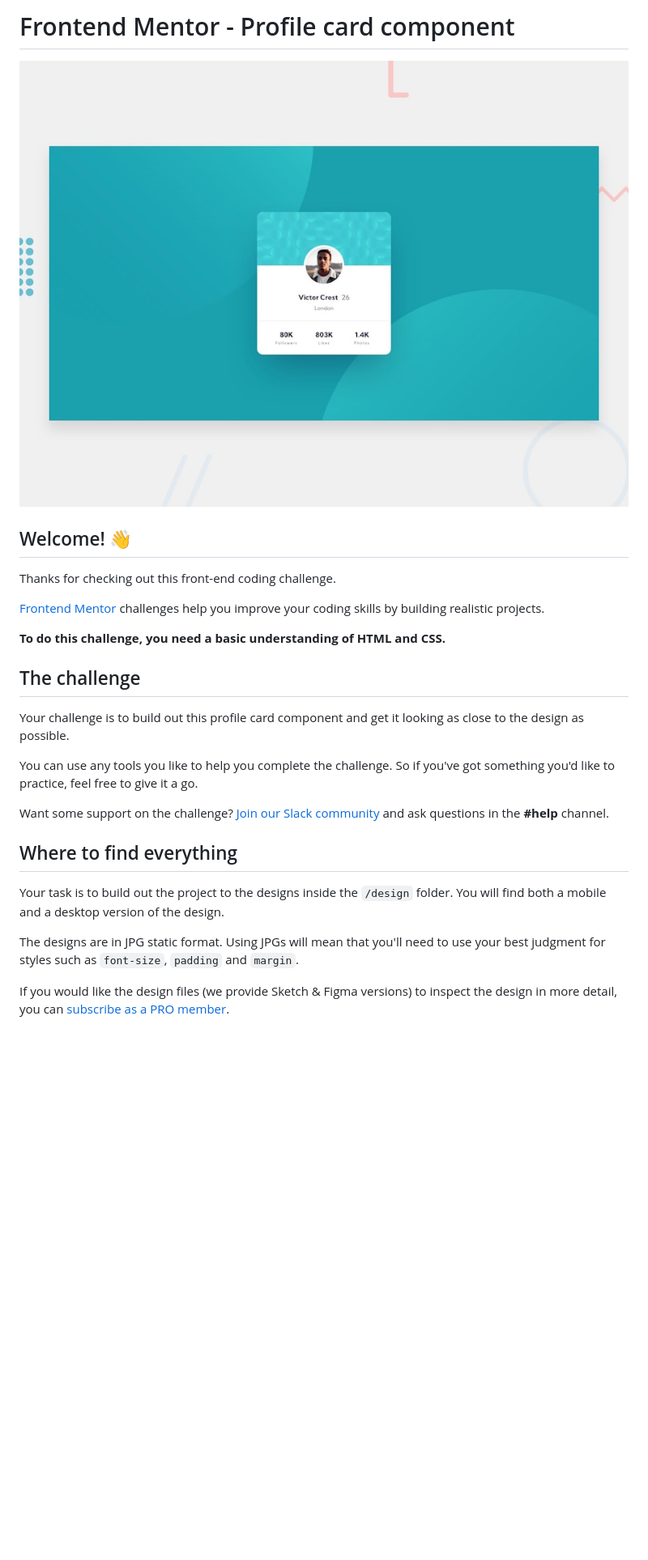
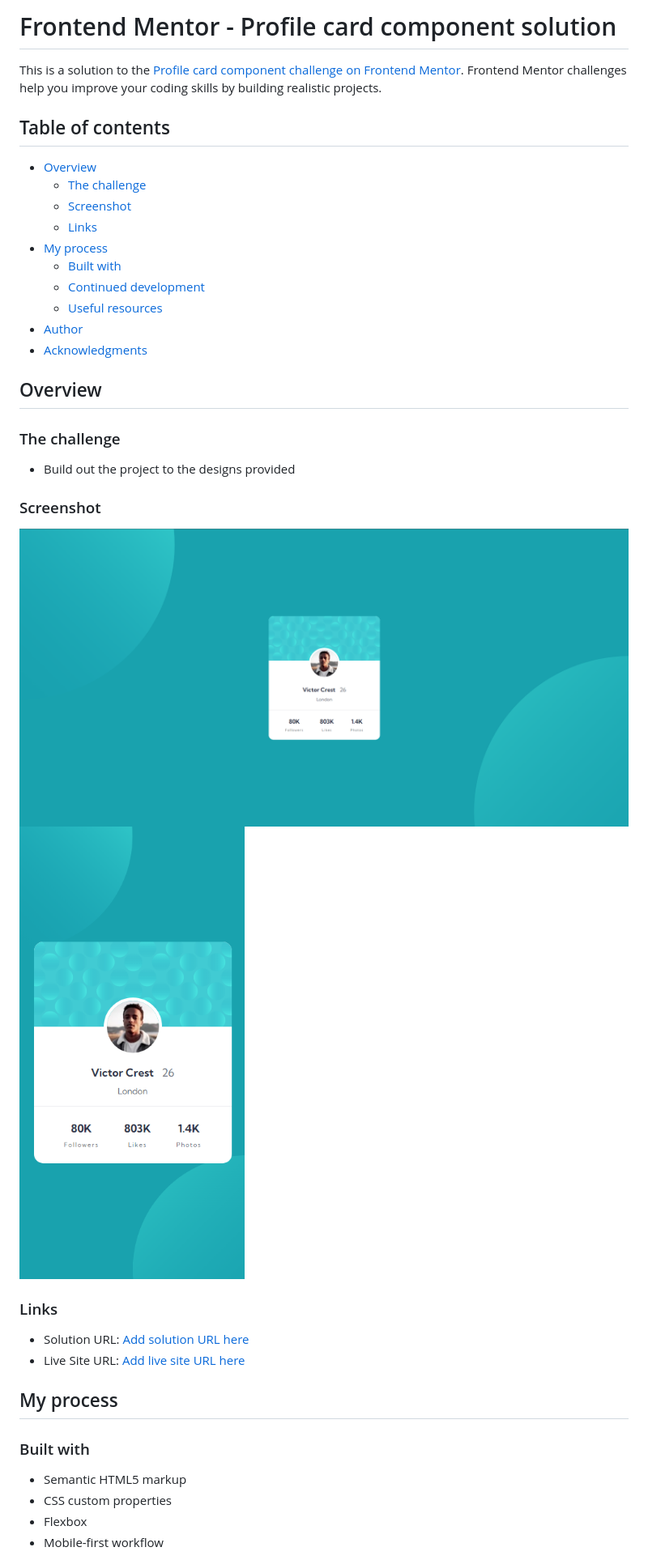
Before and after one commit to carolsemeao/profile-card-component, a Markdown page: README.md, the part around the change printed below. Shown: that part at 81% size. GitHub-like rendering; pictures changed too: images/screenshots/desktop-screenshot.png (added), images/screenshots/mobile-screenshot.png (added); blank space fills up the shorter version.

Commit message:
finished challenge

```diff
--- a/README.md
+++ b/README.md
@@ -1,28 +1,42 @@
-# Frontend Mentor - Profile card component
+# Frontend Mentor - Profile card component solution
 
-![Design preview for the Profile card component coding challenge](./design/desktop-preview.jpg)
+This is a solution to the [Profile card component challenge on Frontend Mentor](https://www.frontendmentor.io/challenges/profile-card-component-cfArpWshJ). Frontend Mentor challenges help you improve your coding skills by building realistic projects.
 
-## Welcome! 👋
+## Table of contents
 
-Thanks for checking out this front-end coding challenge.
+- [Overview](#overview)
+  - [The challenge](#the-challenge)
+  - [Screenshot](#screenshot)
+  - [Links](#links)
+- [My process](#my-process)
+  - [Built with](#built-with)
+  - [Continued development](#continued-development)
+  - [Useful resources](#useful-resources)
+- [Author](#author)
+- [Acknowledgments](#acknowledgments)
 
-[Frontend Mentor](https://www.frontendmentor.io) challenges help you improve your coding skills by building realistic projects.
+## Overview
 
-**To do this challenge, you need a basic understanding of HTML and CSS.**
+### The challenge
 
-## The challenge
+- Build out the project to the designs provided
 
-Your challenge is to build out this profile card component and get it looking as close to the design as possible.
+### Screenshot
 
-You can use any tools you like to help you complete the challenge. So if you've got something you'd like to practice, feel free to give it a go.
+![Desktop screenshot](./images/screenshots/desktop-screenshot.png)
+![Mobile screenshot](./images/screenshots/mobile-screenshot.png)
 
-Want some support on the challenge? [Join our Slack community](https://www.frontendmentor.io/slack) and ask questions in the **#help** channel.
+### Links
 
-## Where to find everything
+- Solution URL: [Add solution URL here](https://your-solution-url.com)
+- Live Site URL: [Add live site URL here](https://your-live-site-url.com)
 
-Your task is to build out the project to the designs inside the `/design` folder. You will find both a mobile and a desktop version of the design.
+## My process
 
-The designs are in JPG static format. Using JPGs will mean that you'll need to use your best judgment for styles such as `font-size`, `padding` and `margin`.
+### Built with
 
-If you would like the design files (we provide Sketch & Figma versions) to inspect the design in more detail, you can [subscribe as a PRO member](https://www.frontendmentor.io/pro).
+- Semantic HTML5 markup
+- CSS custom properties
+- Flexbox
+- Mobile-first workflow
 
```
Also changed, not shown: other parts of README.md (+9 -54 lines), README-template.md (deleted, +0 -83 lines), 2 other files.
